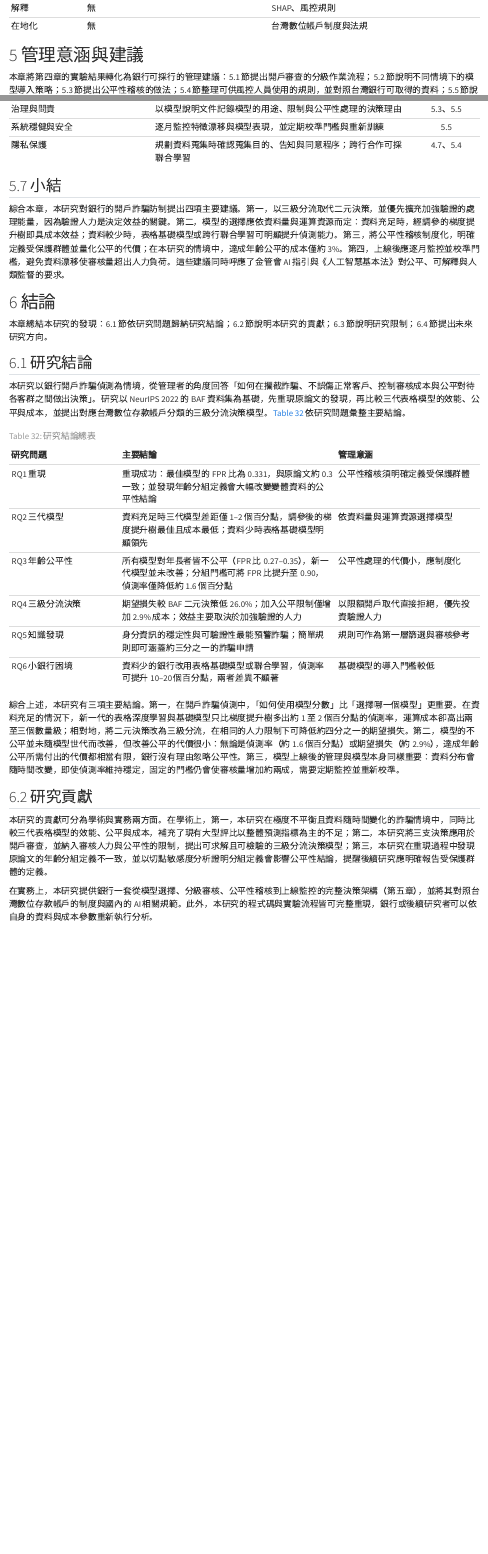
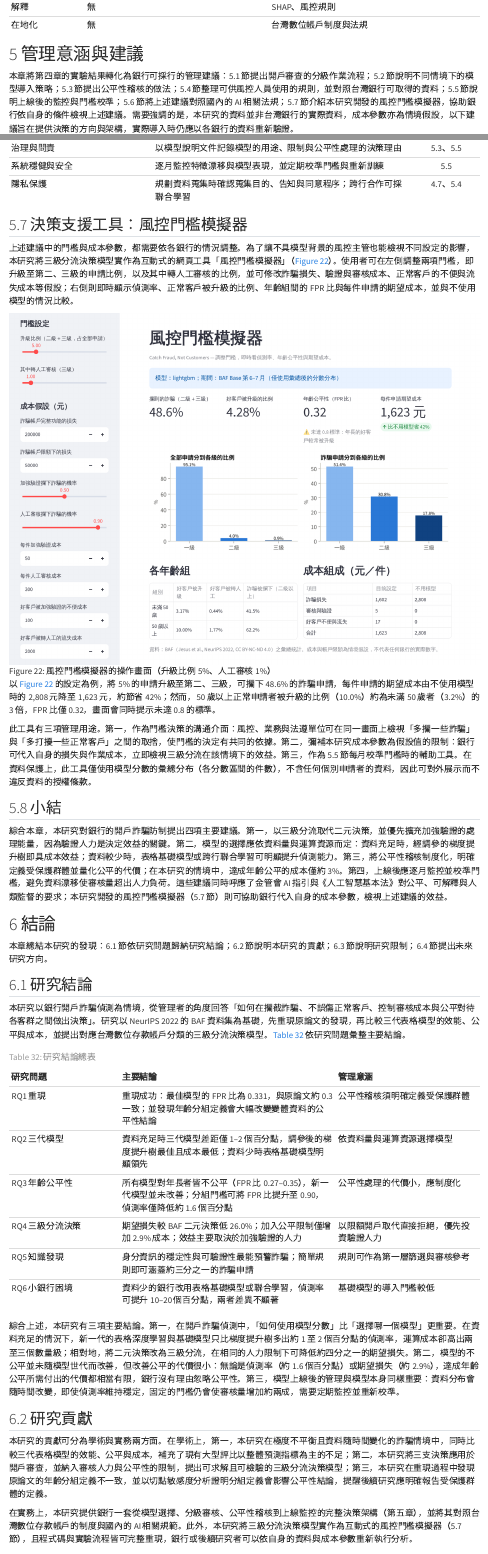
Before and after one commit to rtudvb/fair-fraud-detection, a Quarto document (reports/paper/index.qmd): the page in a window 1100 px wide, from 16640 px down before the commit and from 16680 px down after it, so that both start at the same text, and a second part further down, joined at a grey line. Rendered offline with R 4.5, knitr and Pandoc in place of Quarto, with nearby package versions.

Commit message:
Present the threshold simulator in chapter 5 and the README (#2)
New section 5.7 with a screenshot of the Streamlit simulator and its
management uses; E11 added to the experiment overview and appendix A.

```diff
--- a/reports/paper/index.qmd
+++ b/reports/paper/index.qmd
@@ -772,7 +773,7 @@ $$
 
 # 管理意涵與建議
 
-本章將第四章的實驗結果轉化為銀行可採行的管理建議：5.1 節提出開戶審查的分級作業流程；5.2 節說明不同情境下的模型導入策略；5.3 節提出公平性稽核的做法；5.4 節整理可供風控人員使用的規則，並對照台灣銀行可取得的資料；5.5 節說明上線後的監控與門檻校準；5.6 節將上述建議對照國內的 AI 相關法規。需要強調的是，本研究的資料並非台灣銀行的實際資料，成本參數亦為情境假設，以下建議旨在提供決策的方向與架構，實際導入時仍應以各銀行的資料重新驗證。
+本章將第四章的實驗結果轉化為銀行可採行的管理建議：5.1 節提出開戶審查的分級作業流程；5.2 節說明不同情境下的模型導入策略；5.3 節提出公平性稽核的做法；5.4 節整理可供風控人員使用的規則，並對照台灣銀行可取得的資料；5.5 節說明上線後的監控與門檻校準；5.6 節將上述建議對照國內的 AI 相關法規；5.7 節介紹本研究開發的風控門檻模擬器，協助銀行依自身的條件檢視上述建議。需要強調的是，本研究的資料並非台灣銀行的實際資料，成本參數亦為情境假設，以下建議旨在提供決策的方向與架構，實際導入時仍應以各銀行的資料重新驗證。
 
 ## 開戶審查的分級作業流程
 
@@ -892,9 +893,19 @@ $$
 
 : 法規原則與本研究建議的對照 {#tbl-regulation}
 
+## 決策支援工具：風控門檻模擬器
+
+上述建議中的門檻與成本參數，都需要依各銀行的情況調整。為了讓不具模型背景的風控主管也能檢視不同設定的影響，本研究將三級分流決策模型實作為互動式的網頁工具「風控門檻模擬器」（@fig-simulator）。使用者可在左側調整兩項門檻，即升級至第二、三級的申請比例，以及其中轉人工審核的比例，並可修改詐騙損失、驗證與審核成本、正常客戶的不便與流失成本等假設；右側則即時顯示偵測率、正常客戶被升級的比例、年齡組間的 FPR 比與每件申請的期望成本，並與不使用模型的情況比較。
+
+![風控門檻模擬器的操作畫面（升級比例 5%、人工審核 1%）](figures/app_simulator.png){#fig-simulator width=100%}
+
+以 @fig-simulator 的設定為例，將 5% 的申請升級至第二、三級，可攔下 48.6% 的詐騙申請，每件申請的期望成本由不使用模型時的 2,808 元降至 1,623 元，約節省 42%；然而，50 歲以上正常申請者被升級的比例（10.0%）約為未滿 50 歲者（3.2%）的 3 倍，FPR 比僅 0.32，畫面會同時提示未達 0.8 的標準。
+
+此工具有三項管理用途。第一，作為門檻決策的溝通介面：風控、業務與法遵單位可在同一畫面上檢視「多攔一些詐騙」與「多打擾一些正常客戶」之間的取捨，使門檻的決定有共同的依據。第二，彌補本研究成本參數為假設值的限制：銀行可代入自身的損失與作業成本，立即檢視三級分流在該情境下的效益。第三，作為 5.5 節每月校準門檻時的輔助工具。在資料保護上，此工具僅使用模型分數的彙總分布（各分數區間的件數），不含任何個別申請者的資料，因此可對外展示而不違反資料的授權條款。
+
 ## 小結
 
-綜合本章，本研究對銀行的開戶詐騙防制提出四項主要建議。第一，以三級分流取代二元決策，並優先擴充加強驗證的處理能量，因為驗證人力是決定效益的關鍵。第二，模型的選擇應依資料量與運算資源而定：資料充足時，經調參的梯度提升樹即具成本效益；資料較少時，表格基礎模型或跨行聯合學習可明顯提升偵測能力。第三，將公平性稽核制度化，明確定義受保護群體並量化公平的代價；在本研究的情境中，達成年齡公平的成本僅約 3%。第四，上線後應逐月監控並校準門檻，避免資料漂移使審核量超出人力負荷。這些建議同時呼應了金管會 AI 指引與《人工智慧基本法》對公平、可解釋與人類監督的要求。
+綜合本章，本研究對銀行的開戶詐騙防制提出四項主要建議。第一，以三級分流取代二元決策，並優先擴充加強驗證的處理能量，因為驗證人力是決定效益的關鍵。第二，模型的選擇應依資料量與運算資源而定：資料充足時，經調參的梯度提升樹即具成本效益；資料較少時，表格基礎模型或跨行聯合學習可明顯提升偵測能力。第三，將公平性稽核制度化，明確定義受保護群體並量化公平的代價；在本研究的情境中，達成年齡公平的成本僅約 3%。第四，上線後應逐月監控並校準門檻，避免資料漂移使審核量超出人力負荷。這些建議同時呼應了金管會 AI 指引與《人工智慧基本法》對公平、可解釋與人類監督的要求；本研究開發的風控門檻模擬器（5.7 節）則可協助銀行代入自身的成本參數，檢視上述建議的效益。
 
 # 結論
 
@@ -921,7 +932,7 @@ $$
 
 本研究的貢獻可分為學術與實務兩方面。在學術上，第一，本研究在極度不平衡且資料隨時間變化的詐騙情境中，同時比較三代表格模型的效能、公平與成本，補充了現有大型評比以整體預測指標為主的不足；第二，本研究將三支決策應用於開戶審查，並納入審核人力與公平性的限制，提出可求解且可檢驗的三級分流決策模型；第三，本研究在重現過程中發現原論文的年齡分組定義不一致，並以切點敏感度分析證明分組定義會影響公平性結論，提醒後續研究應明確報告受保護群體的定義。
 
-在實務上，本研究提供銀行一套從模型選擇、分級審核、公平性稽核到上線監控的完整決策架構（第五章），並將其對照台灣數位存款帳戶的制度與國內的 AI 相關規範。此外，本研究的程式碼與實驗流程皆可完整重現，銀行或後續研究者可以依自身的資料與成本參數重新執行分析。
+在實務上，本研究提供銀行一套從模型選擇、分級審核、公平性稽核到上線監控的完整決策架構（第五章），並將其對照台灣數位存款帳戶的制度與國內的 AI 相關規範。此外，本研究將三級分流決策模型實作為互動式的風控門檻模擬器（5.7 節），且程式碼與實驗流程皆可完整重現，銀行或後續研究者可以依自身的資料與成本參數重新執行分析。
 
 ## 研究限制
 
```
Also changed, not shown: README.md, reports/paper/figures/app_simulator.png (added), reports/paper/index.qmd (2 more changed lines).
